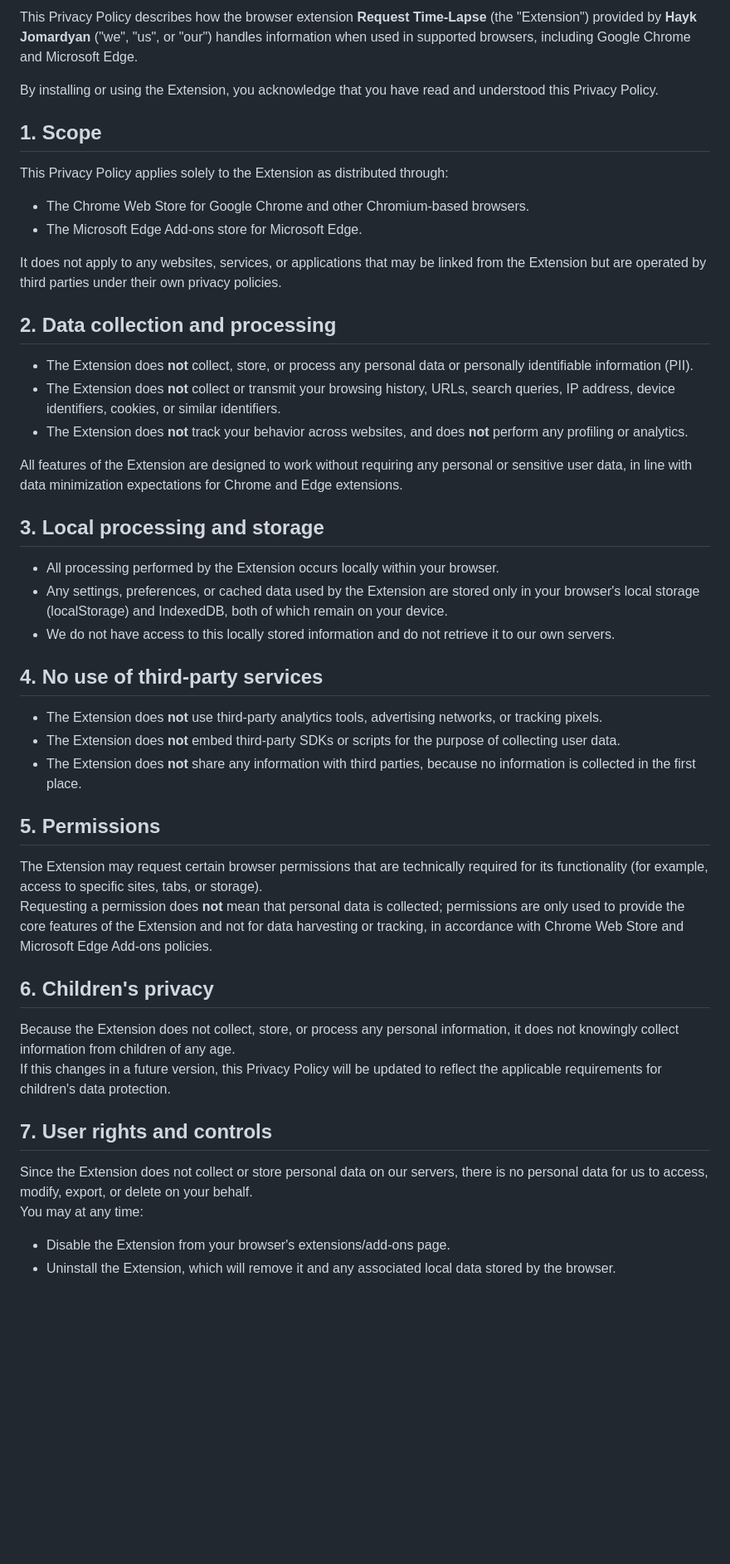
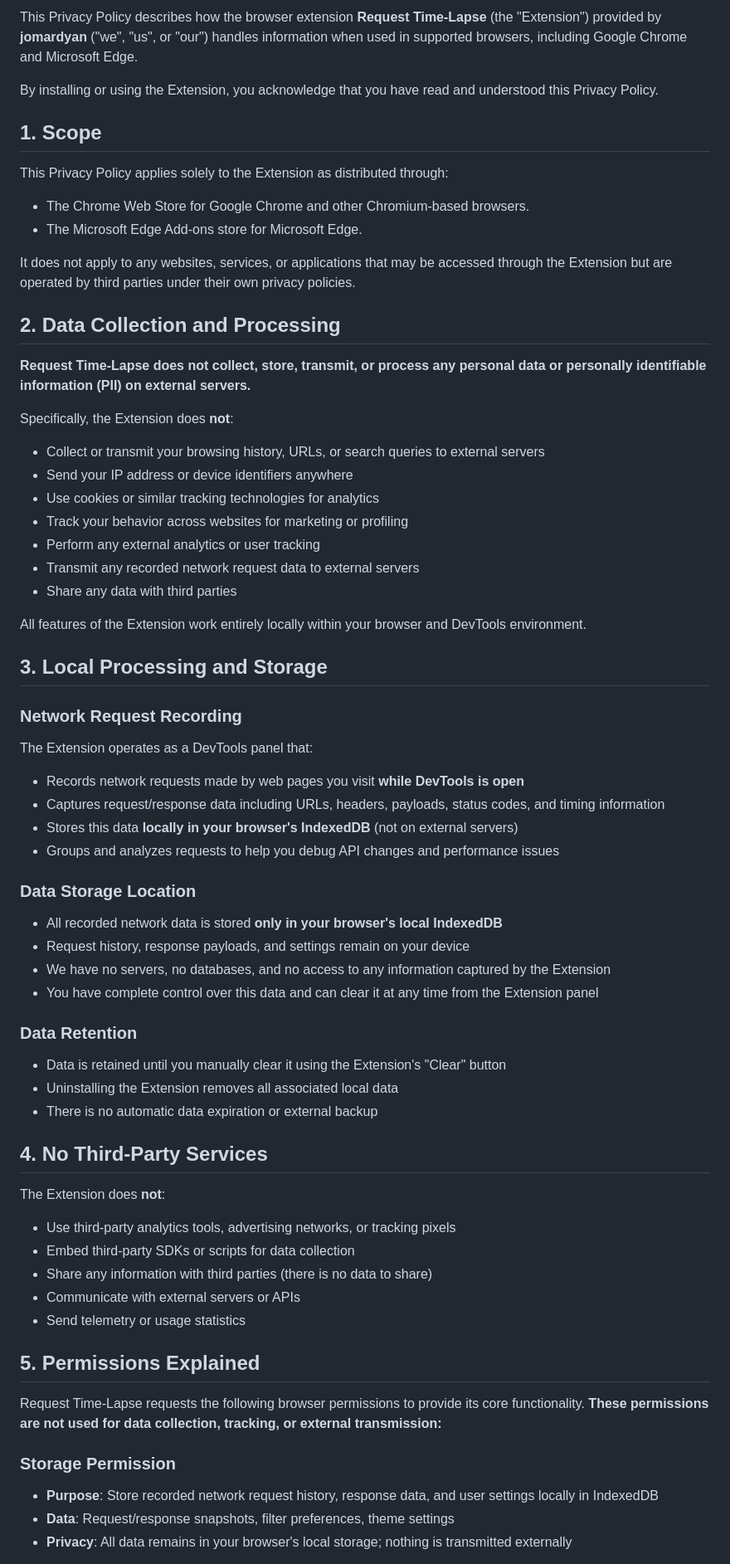
Before and after one commit to jomardyan/Request-Time-Lapse, a Markdown page: PRIVACY_POLICY.md, the part around one of its changes. Shown at 83% size. Drawn GitHub-style; blank space fills up the shorter version.

Commit message:
Update privacy policy to match extension behavior

```diff
--- a/PRIVACY_POLICY.md
+++ b/PRIVACY_POLICY.md
@@ -4,5 +4,5 @@
 
-This Privacy Policy describes how the browser extension **Request Time-Lapse** (the "Extension") provided by **Hayk Jomardyan** ("we", "us", or "our") handles information when used in supported browsers, including Google Chrome and Microsoft Edge.
+This Privacy Policy describes how the browser extension **Request Time-Lapse** (the "Extension") provided by **jomardyan** ("we", "us", or "our") handles information when used in supported browsers, including Google Chrome and Microsoft Edge.
 
 By installing or using the Extension, you acknowledge that you have read and understood this Privacy Policy.
 
@@ -12,42 +12,58 @@ This Privacy Policy applies solely to the Extension as distributed through:
 - The Chrome Web Store for Google Chrome and other Chromium-based browsers.
 - The Microsoft Edge Add-ons store for Microsoft Edge.
 
-It does not apply to any websites, services, or applications that may be linked from the Extension but are operated by third parties under their own privacy policies.
+It does not apply to any websites, services, or applications that may be accessed through the Extension but are operated by third parties under their own privacy policies.
 
-## 2. Data collection and processing
+## 2. Data Collection and Processing
 
-- The Extension does **not** collect, store, or process any personal data or personally identifiable information (PII).
-- The Extension does **not** collect or transmit your browsing history, URLs, search queries, IP address, device identifiers, cookies, or similar identifiers.
-- The Extension does **not** track your behavior across websites, and does **not** perform any profiling or analytics.
+**Request Time-Lapse does not collect, store, transmit, or process any personal data or personally identifiable information (PII) on external servers.**
 
-All features of the Extension are designed to work without requiring any personal or sensitive user data, in line with data minimization expectations for Chrome and Edge extensions.
+Specifically, the Extension does **not**:
+- Collect or transmit your browsing history, URLs, or search queries to external servers
+- Send your IP address or device identifiers anywhere
+- Use cookies or similar tracking technologies for analytics
+- Track your behavior across websites for marketing or profiling
+- Perform any external analytics or user tracking
+- Transmit any recorded network request data to external servers
+- Share any data with third parties
 
-## 3. Local processing and storage
+All features of the Extension work entirely locally within your browser and DevTools environment.
 
-- All processing performed by the Extension occurs locally within your browser.
-- Any settings, preferences, or cached data used by the Extension are stored only in your browser's local storage (localStorage) and IndexedDB, both of which remain on your device.
-- We do not have access to this locally stored information and do not retrieve it to our own servers.
+## 3. Local Processing and Storage
 
-## 4. No use of third-party services
+### Network Request Recording
+The Extension operates as a DevTools panel that:
+- Records network requests made by web pages you visit **while DevTools is open**
+- Captures request/response data including URLs, headers, payloads, status codes, and timing information
+- Stores this data **locally in your browser's IndexedDB** (not on external servers)
+- Groups and analyzes requests to help you debug API changes and performance issues
 
-- The Extension does **not** use third-party analytics tools, advertising networks, or tracking pixels.
-- The Extension does **not** embed third-party SDKs or scripts for the purpose of collecting user data.
-- The Extension does **not** share any information with third parties, because no information is collected in the first place.
+### Data Storage Location
+- All recorded network data is stored **only in your browser's local IndexedDB**
+- Request history, response payloads, and settings remain on your device
+- We have no servers, no databases, and no access to any information captured by the Extension
+- You have complete control over this data and can clear it at any time from the Extension panel
 
-## 5. Permissions
+### Data Retention
+- Data is retained until you manually clear it using the Extension's "Clear" button
+- Uninstalling the Extension removes all associated local data
+- There is no automatic data expiration or external backup
 
-The Extension may request certain browser permissions that are technically required for its functionality (for example, access to specific sites, tabs, or storage).
-Requesting a permission does **not** mean that personal data is collected; permissions are only used to provide the core features of the Extension and not for data harvesting or tracking, in accordance with Chrome Web Store and Microsoft Edge Add-ons policies.
+## 4. No Third-Party Services
 
-## 6. Children's privacy
+The Extension does **not**:
+- Use third-party analytics tools, advertising networks, or tracking pixels
+- Embed third-party SDKs or scripts for data collection
+- Share any information with third parties (there is no data to share)
+- Communicate with external servers or APIs
+- Send telemetry or usage statistics
 
-Because the Extension does not collect, store, or process any personal information, it does not knowingly collect information from children of any age.
-If this changes in a future version, this Privacy Policy will be updated to reflect the applicable requirements for children's data protection.
+## 5. Permissions Explained
 
-## 7. User rights and controls
+Request Time-Lapse requests the following browser permissions to provide its core functionality. **These permissions are not used for data collection, tracking, or external transmission:**
 
-Since the Extension does not collect or store personal data on our servers, there is no personal data for us to access, modify, export, or delete on your behalf.
-You may at any time:
-- Disable the Extension from your browser's extensions/add-ons page.
-- Uninstall the Extension, which will remove it and any associated local data stored by the browser.
+### Storage Permission
+- **Purpose**: Store recorded network request history, response data, and user settings locally in IndexedDB
+- **Data**: Request/response snapshots, filter preferences, theme settings
+- **Privacy**: All data remains in your browser's local storage; nothing is transmitted externally
 
```
Also changed, not shown: other parts of PRIVACY_POLICY.md (+87 -13 lines).
